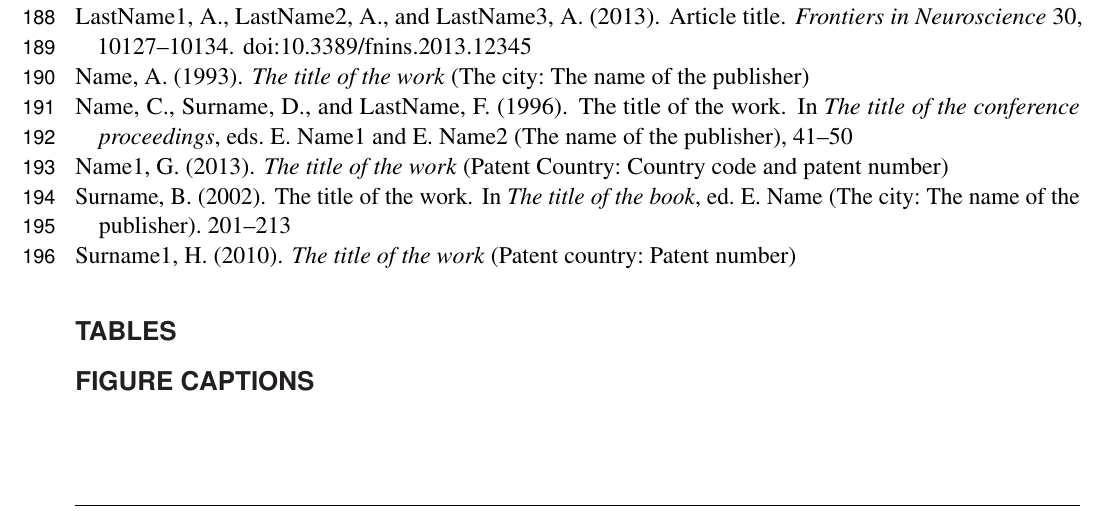
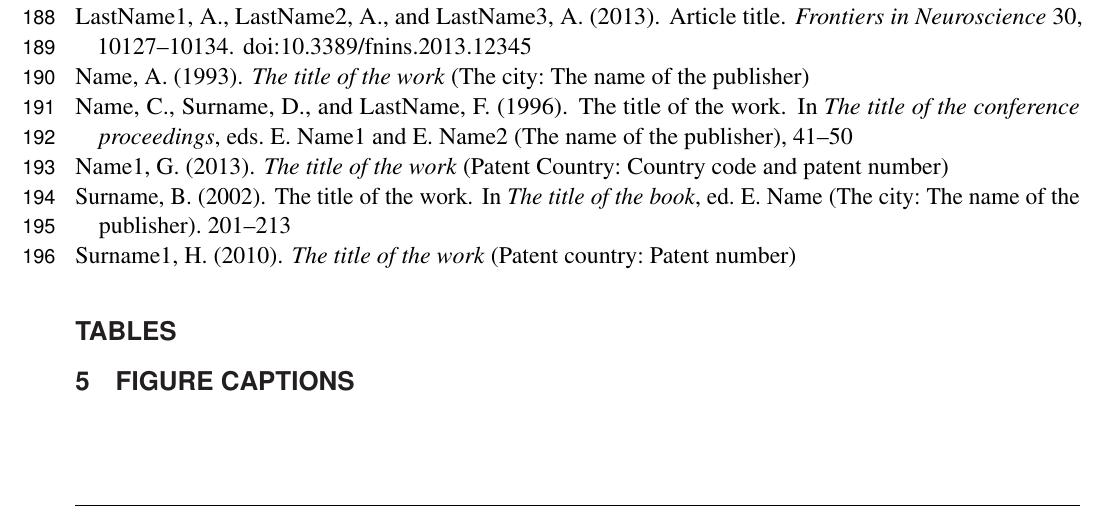
Before and after one commit to veg/autotune-paper, a LaTeX document (frontiers.tex): part of page 6 of 7, cut so that both start at the same text. Compiled offline with pdfLaTeX.

Commit message:
sweaver edit

```diff
--- a/frontiers.tex
+++ b/frontiers.tex
@@ -283,7 +283,7 @@ PMID & Country & Collection Date & Threshold Used & AUTO-TUNE \\
 \end{tabular}
 \end{table}
 
-\section*{Figure captions}
+\section{Figure captions}
 
 
 \end{document}
```
Also changed, not shown: frontiers.pdf, 1 other file.
